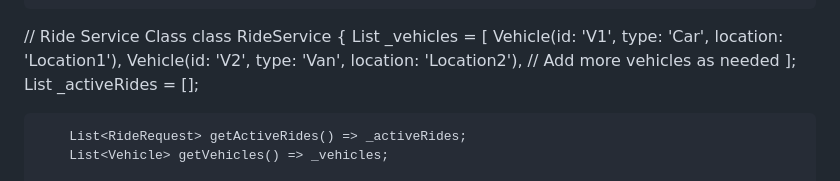
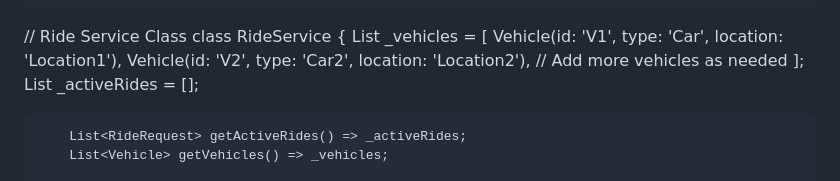
Before and after one commit to jfarr015/request_processing_system, a Markdown page: README.md, the part around the change. Rendered like a GitHub page.

```diff
--- a/README.md
+++ b/README.md
@@ -51,7 +51,7 @@ import 'package:flutter/material.dart';
     class RideService {
         List<Vehicle> _vehicles = [
             Vehicle(id: 'V1', type: 'Car', location: 'Location1'),
-            Vehicle(id: 'V2', type: 'Van', location: 'Location2'),
+            Vehicle(id: 'V2', type: 'Car2', location: 'Location2'),
             // Add more vehicles as needed
         ];
         List<RideRequest> _activeRides = [];
```
